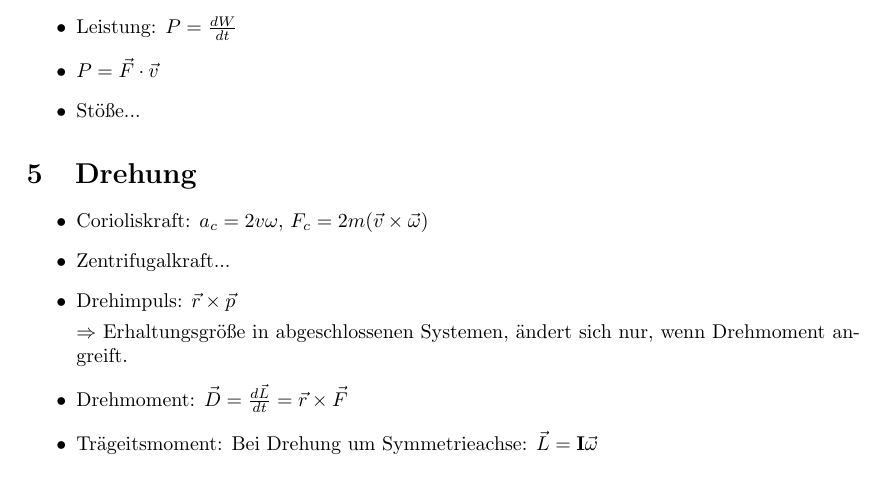
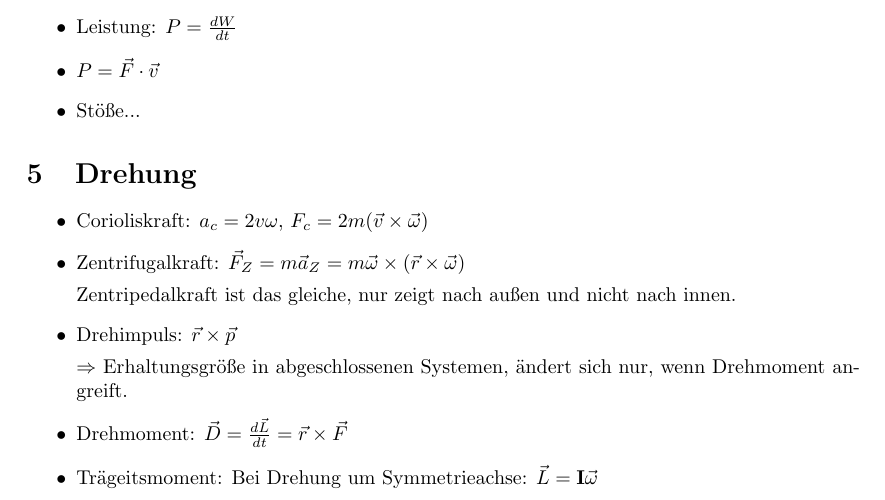
Before and after one commit to MackieLoeffel/physik, a LaTeX document (Formeln.tex): part of page 2 of 6, cut so that both start at the same text. Compiled offline with pdfLaTeX.

Commit message:
Zentripedalkraft

```diff
--- a/Formeln.tex
+++ b/Formeln.tex
@@ -83,7 +83,9 @@
 
 \begin{itemize}
 \item Corioliskraft: $a_c = 2v\omega$, $F_c = 2m (\vec{v} \times \vec{\omega})$
-\item Zentrifugalkraft...
+\item Zentrifugalkraft: $\vec{F}_Z = m \vec{a}_Z = m \vec{\omega} \times (\vec{r}\times \vec{\omega})$
+
+  Zentripedalkraft ist das gleiche, nur zeigt nach außen und nicht nach innen.
 \item Drehimpuls: $\vec{r} \times \vec{p}$
 
   $\Rightarrow$ Erhaltungsgröße in abgeschlossenen Systemen, ändert sich nur, wenn Drehmoment angreift.
```
